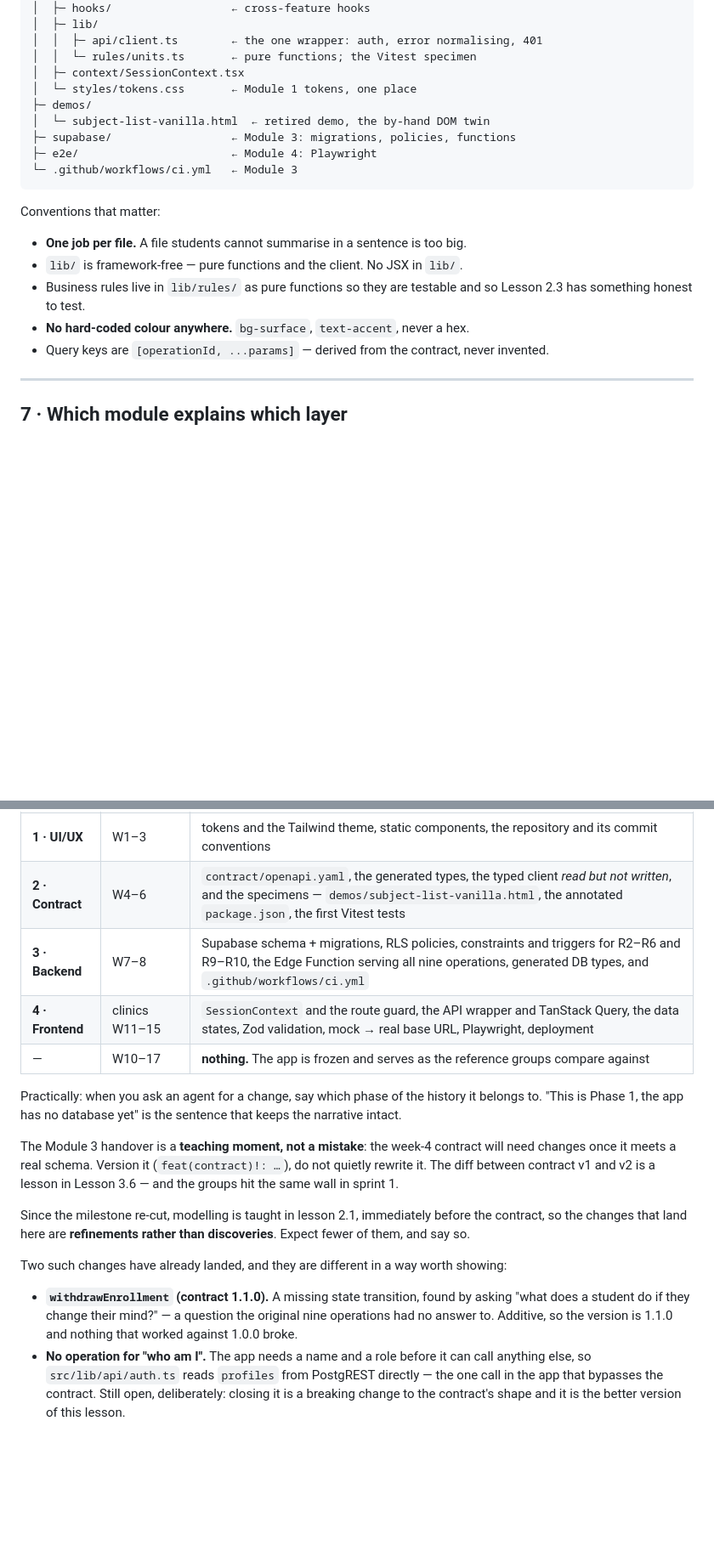
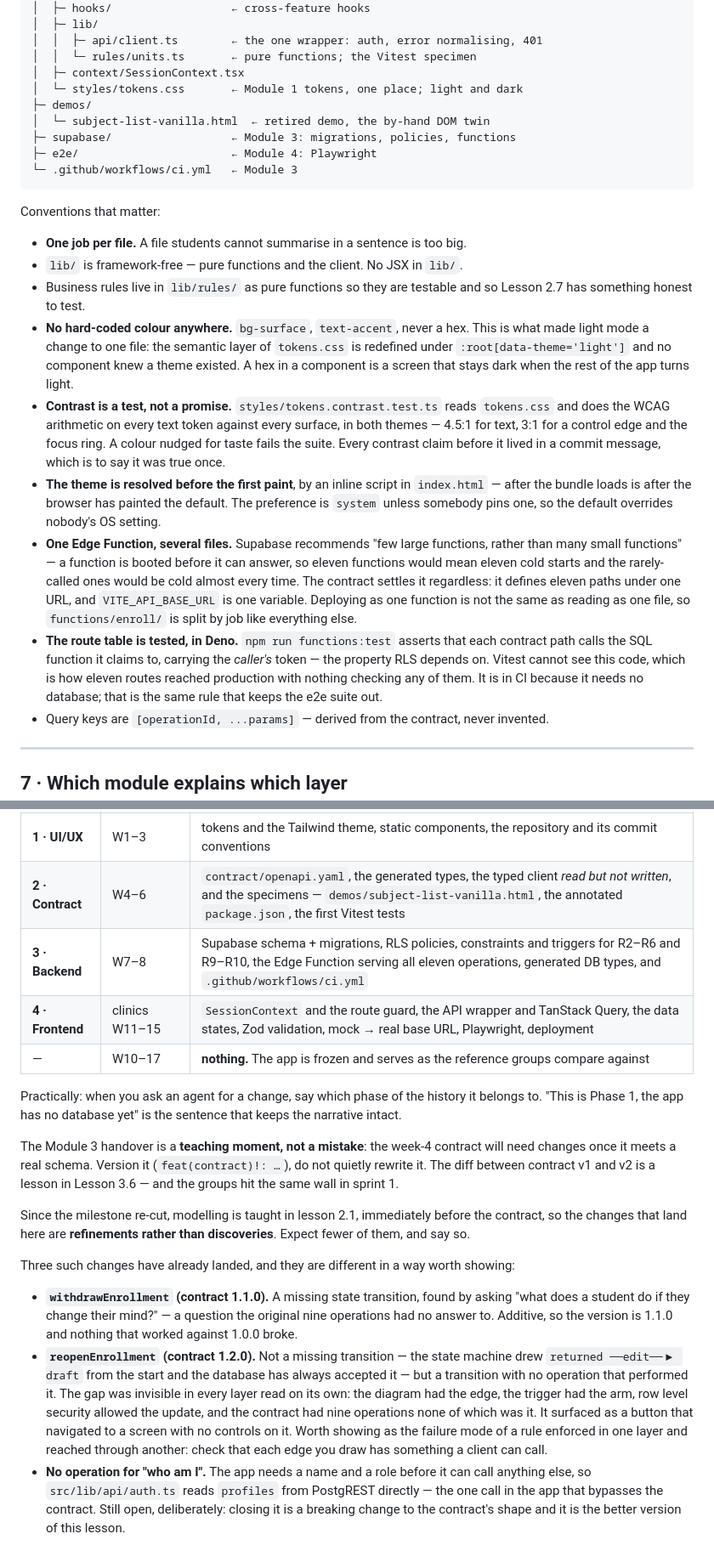
Before and after one commit to KaelNierras/csci-153, a Markdown page: reference-app/PROJECT-CONTEXT.md, 2 parts joined by grey strips. Shown at 85% size. GitHub-like rendering; blank space fills up the shorter version.

```diff
--- a/reference-app/PROJECT-CONTEXT.md
+++ b/reference-app/PROJECT-CONTEXT.md
@@ -209,7 +217,7 @@ reference-app/
 │  │  ├─ api/client.ts        ← the one wrapper: auth, error normalising, 401
 │  │  └─ rules/units.ts       ← pure functions; the Vitest specimen
 │  ├─ context/SessionContext.tsx
-│  └─ styles/tokens.css       ← Module 1 tokens, one place
+│  └─ styles/tokens.css       ← Module 1 tokens, one place; light and dark
 ├─ demos/
 │  └─ subject-list-vanilla.html  ← retired demo, the by-hand DOM twin
 ├─ supabase/                  ← Module 3: migrations, policies, functions
@@ -222,8 +230,30 @@ Conventions that matter:
 - **One job per file.** A file students cannot summarise in a sentence is too big.
 - `lib/` is framework-free — pure functions and the client. No JSX in `lib/`.
 - Business rules live in `lib/rules/` as pure functions so they are testable and so
-  Lesson 2.3 has something honest to test.
-- **No hard-coded colour anywhere.** `bg-surface`, `text-accent`, never a hex.
+  Lesson 2.7 has something honest to test.
+- **No hard-coded colour anywhere.** `bg-surface`, `text-accent`, never a hex. This is
+  what made light mode a change to one file: the semantic layer of `tokens.css` is
+  redefined under `:root[data-theme='light']` and no component knew a theme existed.
+  A hex in a component is a screen that stays dark when the rest of the app turns light.
+- **Contrast is a test, not a promise.** `styles/tokens.contrast.test.ts` reads `tokens.css`
+  and does the WCAG arithmetic on every text token against every surface, in both themes —
+  4.5:1 for text, 3:1 for a control edge and the focus ring. A colour nudged for taste
+  fails the suite. Every contrast claim before it lived in a commit message, which is to
+  say it was true once.
+- **The theme is resolved before the first paint**, by an inline script in `index.html` —
+  after the bundle loads is after the browser has painted the default. The preference is
+  `system` unless somebody pins one, so the default overrides nobody's OS setting.
+- **One Edge Function, several files.** Supabase recommends "few large functions, rather
+  than many small functions" — a function is booted before it can answer, so eleven
+  functions would mean eleven cold starts and the rarely-called ones would be cold almost
+  every time. The contract settles it regardless: it defines eleven paths under one URL, and
+  `VITE_API_BASE_URL` is one variable. Deploying as one function is not the same as
+  reading as one file, so `functions/enroll/` is split by job like everything else.
+- **The route table is tested, in Deno.** `npm run functions:test` asserts that each
+  contract path calls the SQL function it claims to, carrying the *caller's* token — the
+  property RLS depends on. Vitest cannot see this code, which is how eleven routes reached
+  production with nothing checking any of them. It is in CI because it needs no database;
+  that is the same rule that keeps the e2e suite out.
 - Query keys are `[operationId, ...params]` — derived from the contract, never invented.
 
 ---
@@ -240,7 +270,7 @@ point in the history*. > **Caveat, since the 2026-09-22 re-cut.** The commit his
 |---|---|---|
 | **1 · UI/UX** | W1–3 | tokens and the Tailwind theme, static components, the repository and its commit conventions |
 | **2 · Contract** | W4–6 | `contract/openapi.yaml`, the generated types, the typed client *read but not written*, and the specimens — `demos/subject-list-vanilla.html`, the annotated `package.json`, the first Vitest tests |
-| **3 · Backend** | W7–8 | Supabase schema + migrations, RLS policies, constraints and triggers for R2–R6 and R9–R10, the Edge Function serving all nine operations, generated DB types, and `.github/workflows/ci.yml` |
+| **3 · Backend** | W7–8 | Supabase schema + migrations, RLS policies, constraints and triggers for R2–R6 and R9–R10, the Edge Function serving all eleven operations, generated DB types, and `.github/workflows/ci.yml` |
 | **4 · Frontend** | clinics W11–15 | `SessionContext` and the route guard, the API wrapper and TanStack Query, the data states, Zod validation, mock → real base URL, Playwright, deployment |
 | — | W10–17 | **nothing.** The app is frozen and serves as the reference groups compare against |
 
@@ -257,12 +287,20 @@ Since the milestone re-cut, modelling is taught in lesson 2.1, immediately befor
 contract, so the changes that land here are **refinements rather than discoveries**. Expect
 fewer of them, and say so.
 
-Two such changes have already landed, and they are different in a way worth showing:
+Three such changes have already landed, and they are different in a way worth showing:
 
 - **`withdrawEnrollment` (contract 1.1.0).** A missing state transition, found by asking
   "what does a student do if they change their mind?" — a question the original nine
   operations had no answer to. Additive, so the version is 1.1.0 and nothing that worked
   against 1.0.0 broke.
+- **`reopenEnrollment` (contract 1.2.0).** Not a missing transition — the state machine
+  drew `returned ──edit──▶ draft` from the start and the database has always accepted it —
+  but a transition with no operation that performed it. The gap was invisible in every
+  layer read on its own: the diagram had the edge, the trigger had the arm, row level
+  security allowed the update, and the contract had nine operations none of which was it.
+  It surfaced as a button that navigated to a screen with no controls on it. Worth showing
+  as the failure mode of a rule enforced in one layer and reached through another: check
+  that each edge you draw has something a client can call.
 - **No operation for "who am I".** The app needs a name and a role before it can call
   anything else, so `src/lib/api/auth.ts` reads `profiles` from PostgREST directly — the
   one call in the app that bypasses the contract. Still open, deliberately: closing it is
```
Also changed, not shown: other parts of reference-app/PROJECT-CONTEXT.md (+12 -4 lines), reference-app/BUILD-PLAN.md (+14 -9 lines).
